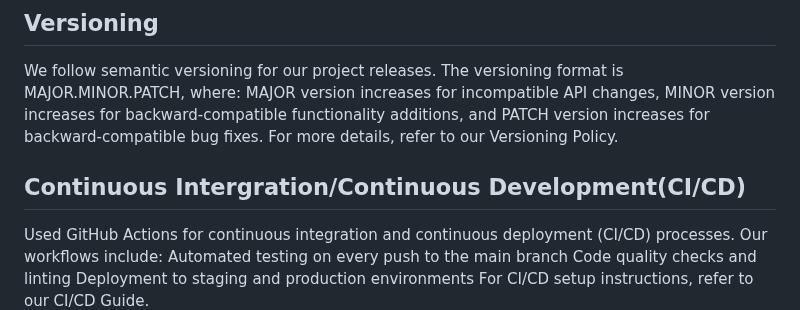
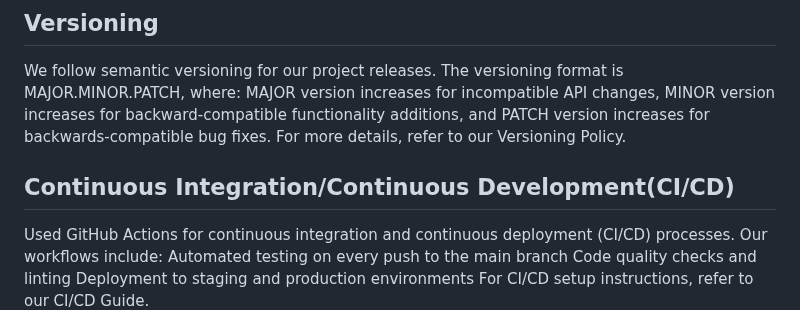
Before and after one commit to nic-dgl104-winter-2024/pattern-library, a Markdown page: php_strategy_pattern/CONTRIBUTING.MD, the part around one of its changes. Drawn GitHub-style.

```diff
--- a/php_strategy_pattern/CONTRIBUTING.MD
+++ b/php_strategy_pattern/CONTRIBUTING.MD
@@ -145,10 +145,10 @@ Translations for the project are currently available in English only. We are wor
 We follow semantic versioning for our project releases. The versioning format is MAJOR.MINOR.PATCH, where:
 MAJOR version increases for incompatible API changes,
 MINOR version increases for backward-compatible functionality additions, and
-PATCH version increases for backward-compatible bug fixes.
+PATCH version increases for backwards-compatible bug fixes.
 For more details, refer to our Versioning Policy.
 
-## Continuous Intergration/Continuous Development(CI/CD)
+## Continuous Integration/Continuous Development(CI/CD)
 Used GitHub Actions for continuous integration and continuous deployment (CI/CD) processes. Our workflows include:
 Automated testing on every push to the main branch
 Code quality checks and linting
```
Also changed, not shown: other parts of php_strategy_pattern/CONTRIBUTING.MD (+12 -6 lines).
